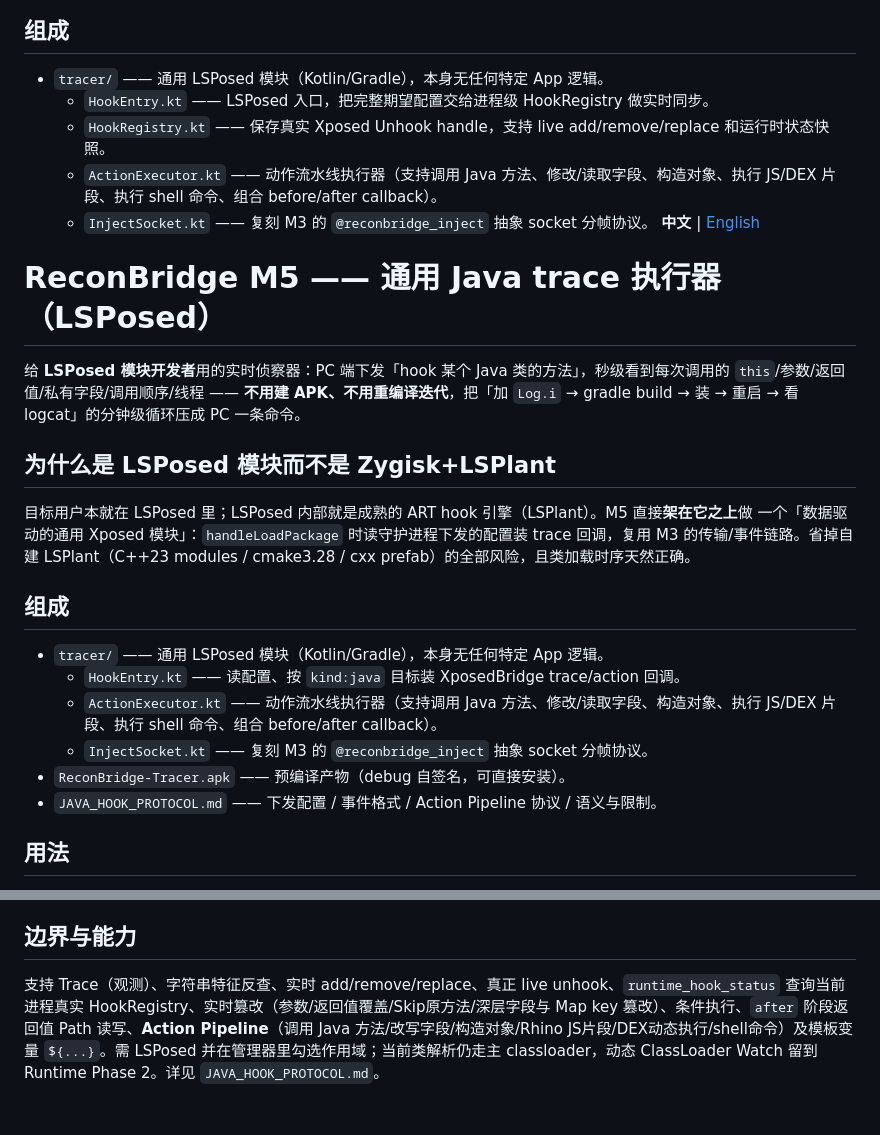
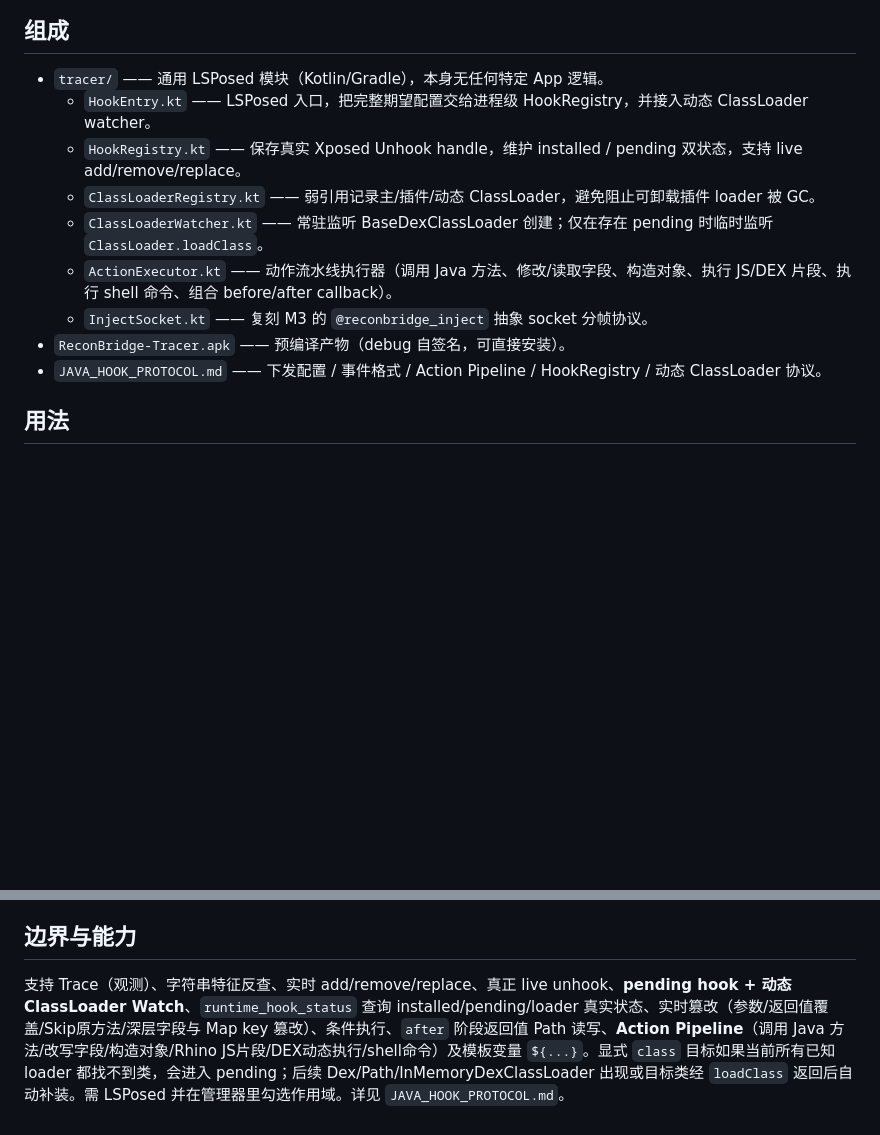
Before and after one commit to lm060719/reconbridge, a Markdown page: m5/README.md, 2 parts joined by grey strips. Drawn GitHub-style; blank space fills up the shorter version.

Commit message:
更新 M5 README 说明 pending Hook 与动态 ClassLoader Phase 2 能力

```diff
--- a/m5/README.md
+++ b/m5/README.md
@@ -13,30 +13,14 @@ build → 装 → 重启 → 看 logcat」的分钟级循环压成 PC 一条命
 
 ## 组成
 - `tracer/` —— 通用 LSPosed 模块（Kotlin/Gradle），本身无任何特定 App 逻辑。
-  - `HookEntry.kt` —— LSPosed 入口，把完整期望配置交给进程级 HookRegistry 做实时同步。
-  - `HookRegistry.kt` —— 保存真实 Xposed Unhook handle，支持 live add/remove/replace 和运行时状态快照。
-  - `ActionExecutor.kt` —— 动作流水线执行器（支持调用 Java 方法、修改/读取字段、构造对象、执行 JS/DEX 片段、执行 shell 命令、组合 before/after callback）。
-  - `InjectSocket.kt` —— 复刻 M3 的 `@reconbridge_inject` 抽象 socket 分帧协议。
-**中文** | [English](README_en.md)
-
-# ReconBridge M5 —— 通用 Java trace 执行器（LSPosed）
-
-给 **LSPosed 模块开发者**用的实时侦察器：PC 端下发「hook 某个 Java 类的方法」，秒级看到每次调用的
-`this`/参数/返回值/私有字段/调用顺序/线程 —— **不用建 APK、不用重编译迭代**，把「加 `Log.i` → gradle
-build → 装 → 重启 → 看 logcat」的分钟级循环压成 PC 一条命令。
-
-## 为什么是 LSPosed 模块而不是 Zygisk+LSPlant
-目标用户本就在 LSPosed 里；LSPosed 内部就是成熟的 ART hook 引擎（LSPlant）。M5 直接**架在它之上**做
-一个「数据驱动的通用 Xposed 模块」：`handleLoadPackage` 时读守护进程下发的配置装 trace 回调，复用 M3
-的传输/事件链路。省掉自建 LSPlant（C++23 modules / cmake3.28 / cxx prefab）的全部风险，且类加载时序天然正确。
-
-## 组成
-- `tracer/` —— 通用 LSPosed 模块（Kotlin/Gradle），本身无任何特定 App 逻辑。
-  - `HookEntry.kt` —— 读配置、按 `kind:java` 目标装 XposedBridge trace/action 回调。
-  - `ActionExecutor.kt` —— 动作流水线执行器（支持调用 Java 方法、修改/读取字段、构造对象、执行 JS/DEX 片段、执行 shell 命令、组合 before/after callback）。
+  - `HookEntry.kt` —— LSPosed 入口，把完整期望配置交给进程级 HookRegistry，并接入动态 ClassLoader watcher。
+  - `HookRegistry.kt` —— 保存真实 Xposed Unhook handle，维护 installed / pending 双状态，支持 live add/remove/replace。
+  - `ClassLoaderRegistry.kt` —— 弱引用记录主/插件/动态 ClassLoader，避免阻止可卸载插件 loader 被 GC。
+  - `ClassLoaderWatcher.kt` —— 常驻监听 BaseDexClassLoader 创建；仅在存在 pending 时临时监听 `ClassLoader.loadClass`。
+  - `ActionExecutor.kt` —— 动作流水线执行器（调用 Java 方法、修改/读取字段、构造对象、执行 JS/DEX 片段、执行 shell 命令、组合 before/after callback）。
   - `InjectSocket.kt` —— 复刻 M3 的 `@reconbridge_inject` 抽象 socket 分帧协议。
 - `ReconBridge-Tracer.apk` —— 预编译产物（debug 自签名，可直接安装）。
-- `JAVA_HOOK_PROTOCOL.md` —— 下发配置 / 事件格式 / Action Pipeline 协议 / 语义与限制。
+- `JAVA_HOOK_PROTOCOL.md` —— 下发配置 / 事件格式 / Action Pipeline / HookRegistry / 动态 ClassLoader 协议。
 
 ## 用法
 1. `adb install -r m5/ReconBridge-Tracer.apk`
@@ -53,4 +37,4 @@ cd m5/tracer && ./gradlew.bat :app:assembleDebug
 （仓库在非 ASCII 路径，`gradle.properties` 里已加 `android.overridePathCheck=true`；内置 Rhino JS 引擎，支持脚本动态计算。）
 
 ## 边界与能力
-支持 Trace（观测）、字符串特征反查、实时 add/remove/replace、真正 live unhook、`runtime_hook_status` 查询当前进程真实 HookRegistry、实时篡改（参数/返回值覆盖/Skip原方法/深层字段与 Map key 篡改）、条件执行、`after` 阶段返回值 Path 读写、**Action Pipeline**（调用 Java 方法/改写字段/构造对象/Rhino JS片段/DEX动态执行/shell命令）及模板变量 `${...}`。需 LSPosed 并在管理器里勾选作用域；当前类解析仍走主 classloader，动态 ClassLoader Watch 留到 Runtime Phase 2。详见 `JAVA_HOOK_PROTOCOL.md`。
+支持 Trace（观测）、字符串特征反查、实时 add/remove/replace、真正 live unhook、**pending hook + 动态 ClassLoader Watch**、`runtime_hook_status` 查询 installed/pending/loader 真实状态、实时篡改（参数/返回值覆盖/Skip原方法/深层字段与 Map key 篡改）、条件执行、`after` 阶段返回值 Path 读写、**Action Pipeline**（调用 Java 方法/改写字段/构造对象/Rhino JS片段/DEX动态执行/shell命令）及模板变量 `${...}`。显式 `class` 目标如果当前所有已知 loader 都找不到类，会进入 pending；后续 Dex/Path/InMemoryDexClassLoader 出现或目标类经 `loadClass` 返回后自动补装。需 LSPosed 并在管理器里勾选作用域。详见 `JAVA_HOOK_PROTOCOL.md`。
```
